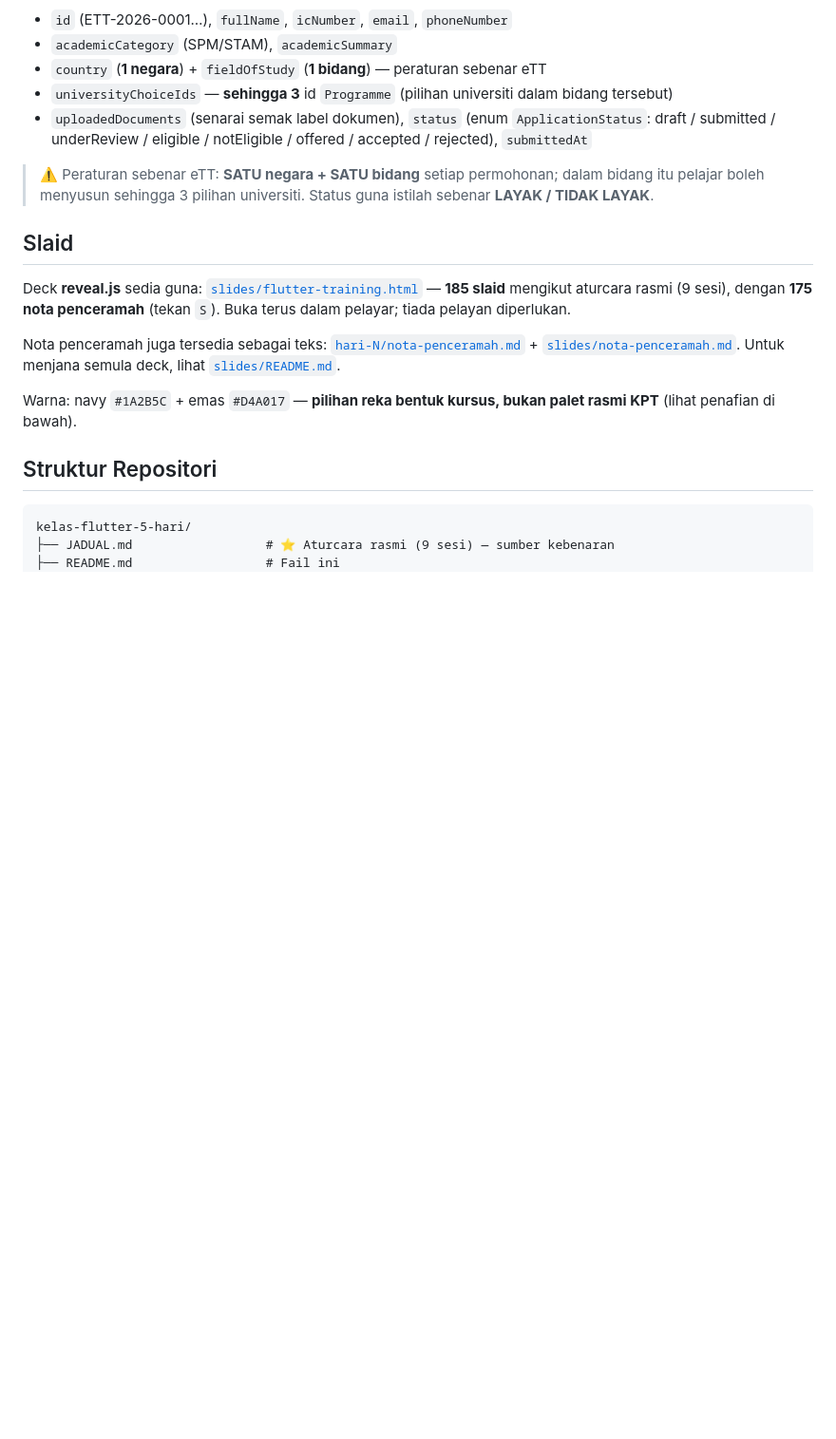
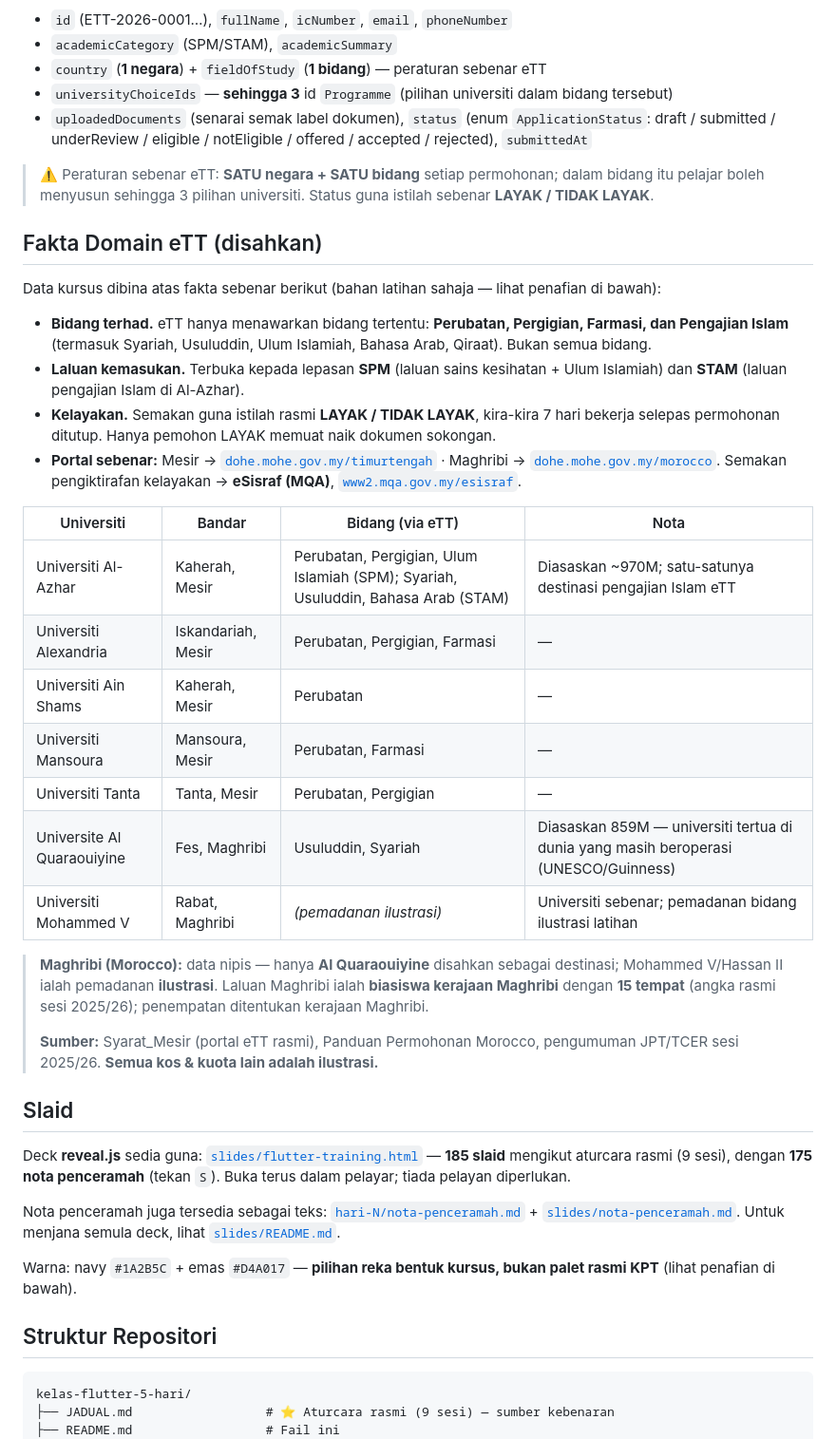
Before and after one commit to habibtalib/kelas-flutter-5-hari, a Markdown page: README.md, the part around the change. Shown at 95% size. GitHub-like rendering; blank space fills up the shorter version.

Commit message:
update d1

```diff
--- a/README.md
+++ b/README.md
@@ -123,6 +123,29 @@ Definisi penuh: [`projek/ett_mobile/lib/models/`](./projek/ett_mobile/lib/models
 
 > ⚠️ Peraturan sebenar eTT: **SATU negara + SATU bidang** setiap permohonan; dalam bidang itu pelajar boleh menyusun sehingga 3 pilihan universiti. Status guna istilah sebenar **LAYAK / TIDAK LAYAK**.
 
+## Fakta Domain eTT (disahkan)
+
+Data kursus dibina atas fakta sebenar berikut (bahan latihan sahaja — lihat penafian di bawah):
+
+- **Bidang terhad.** eTT hanya menawarkan bidang tertentu: **Perubatan, Pergigian, Farmasi, dan Pengajian Islam** (termasuk Syariah, Usuluddin, Ulum Islamiah, Bahasa Arab, Qiraat). Bukan semua bidang.
+- **Laluan kemasukan.** Terbuka kepada lepasan **SPM** (laluan sains kesihatan + Ulum Islamiah) dan **STAM** (laluan pengajian Islam di Al-Azhar).
+- **Kelayakan.** Semakan guna istilah rasmi **LAYAK / TIDAK LAYAK**, kira-kira 7 hari bekerja selepas permohonan ditutup. Hanya pemohon LAYAK memuat naik dokumen sokongan.
+- **Portal sebenar:** Mesir → [`dohe.mohe.gov.my/timurtengah`](https://dohe.mohe.gov.my/timurtengah/) · Maghribi → [`dohe.mohe.gov.my/morocco`](https://dohe.mohe.gov.my/morocco/). Semakan pengiktirafan kelayakan → **eSisraf (MQA)**, [`www2.mqa.gov.my/esisraf`](https://www2.mqa.gov.my/esisraf/kelayakan.cfm).
+
+| Universiti | Bandar | Bidang (via eTT) | Nota |
+|-----------|--------|------------------|------|
+| Universiti Al-Azhar | Kaherah, Mesir | Perubatan, Pergigian, Ulum Islamiah (SPM); Syariah, Usuluddin, Bahasa Arab (STAM) | Diasaskan ~970M; satu-satunya destinasi pengajian Islam eTT |
+| Universiti Alexandria | Iskandariah, Mesir | Perubatan, Pergigian, Farmasi | — |
+| Universiti Ain Shams | Kaherah, Mesir | Perubatan | — |
+| Universiti Mansoura | Mansoura, Mesir | Perubatan, Farmasi | — |
+| Universiti Tanta | Tanta, Mesir | Perubatan, Pergigian | — |
+| Universite Al Quaraouiyine | Fes, Maghribi | Usuluddin, Syariah | Diasaskan 859M — universiti tertua di dunia yang masih beroperasi (UNESCO/Guinness) |
+| Universiti Mohammed V | Rabat, Maghribi | *(pemadanan ilustrasi)* | Universiti sebenar; pemadanan bidang ilustrasi latihan |
+
+> **Maghribi (Morocco):** data nipis — hanya **Al Quaraouiyine** disahkan sebagai destinasi; Mohammed V/Hassan II ialah pemadanan **ilustrasi**. Laluan Maghribi ialah **biasiswa kerajaan Maghribi** dengan **15 tempat** (angka rasmi sesi 2025/26); penempatan ditentukan kerajaan Maghribi.
+>
+> **Sumber:** Syarat_Mesir (portal eTT rasmi), Panduan Permohonan Morocco, pengumuman JPT/TCER sesi 2025/26. **Semua kos & kuota lain adalah ilustrasi.**
+
 ## Slaid
 
 Deck **reveal.js** sedia guna: [`slides/flutter-training.html`](./slides/flutter-training.html) — **185 slaid** mengikut aturcara rasmi (9 sesi), dengan **175 nota penceramah** (tekan `S`). Buka terus dalam pelayar; tiada pelayan diperlukan.
```
Also changed, not shown: hari-1/README.md (+3 -0 lines).
